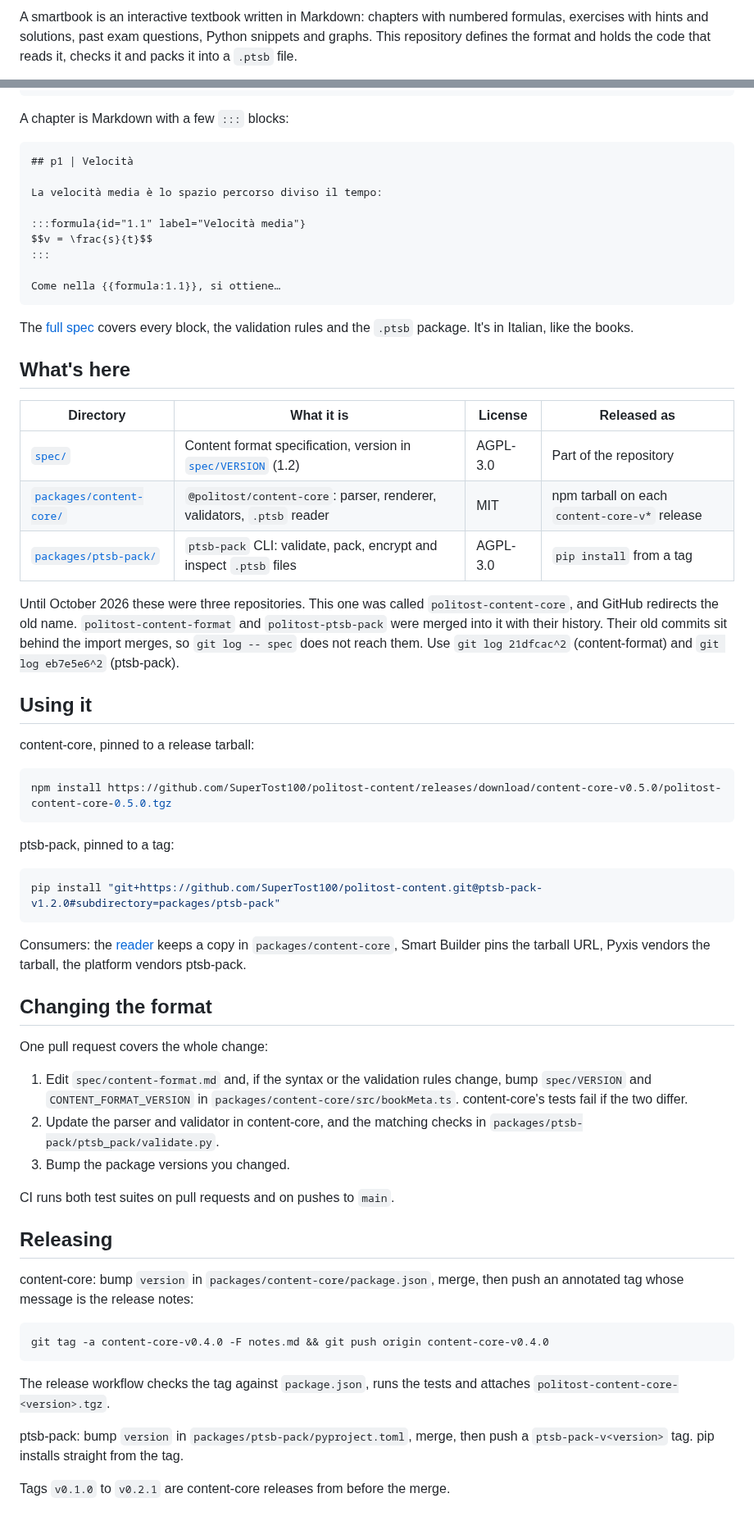
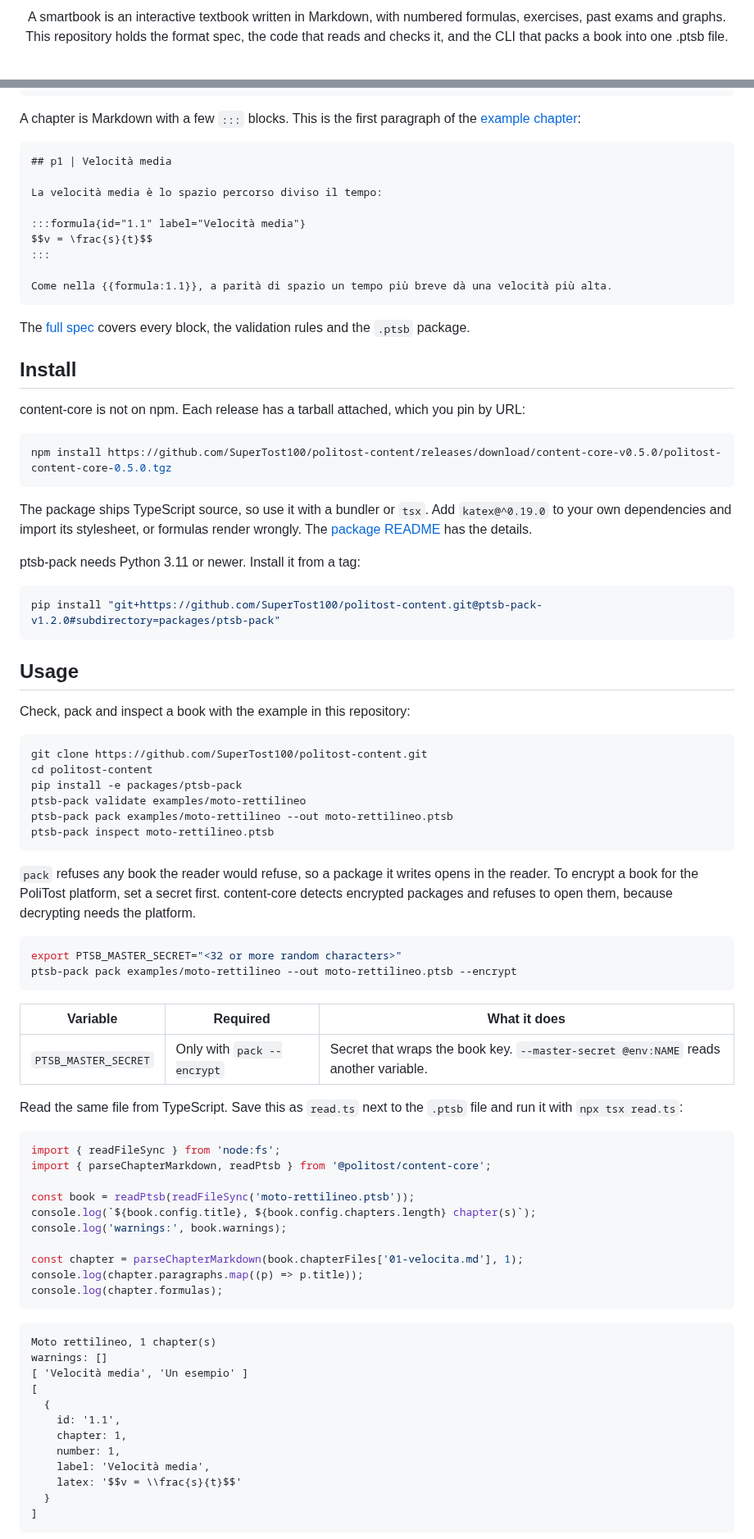
Before and after one commit to SuperTost100/politost-content, a Markdown page: README.md, 2 parts joined by grey strips. Shown at 82% size. Drawn GitHub-style.

````diff
--- a/README.md
+++ b/README.md
@@ -2,3 +7,6 @@
 
-A smartbook is an interactive textbook written in Markdown: chapters with numbered formulas, exercises with hints and solutions, past exam questions, Python snippets and graphs. This repository defines the format and holds the code that reads it, checks it and packs it into a `.ptsb` file.
+<p align="center">
+  A smartbook is an interactive textbook written in Markdown, with numbered formulas, exercises, past exams and graphs.<br>
+  This repository holds the format spec, the code that reads and checks it, and the CLI that packs a book into one .ptsb file.
+</p>
 
@@ -23,10 +54,10 @@ analisi-1/
 └── assets/              # optional: images
 ```
 
-A chapter is Markdown with a few `:::` blocks:
+A chapter is Markdown with a few `:::` blocks. This is the first paragraph of the [example chapter](examples/moto-rettilineo/chapters/01-velocita.md):
 
 ```markdown
-## p1 | Velocità
+## p1 | Velocità media
 
 La velocità media è lo spazio percorso diviso il tempo:
 
@@ -34,57 +65,78 @@ La velocità media è lo spazio percorso diviso il tempo:
 $$v = \frac{s}{t}$$
 :::
 
-Come nella {{formula:1.1}}, si ottiene…
+Come nella {{formula:1.1}}, a parità di spazio un tempo più breve dà una velocità più alta.
 ```
 
-The [full spec](spec/content-format.md) covers every block, the validation rules and the `.ptsb` package. It's in Italian, like the books.
+The [full spec](spec/content-format.md) covers every block, the validation rules and the `.ptsb` package.
 
-## What's here
+## Install
 
-| Directory | What it is | License | Released as |
-|-----------|------------|---------|-------------|
-| [`spec/`](spec) | Content format specification, version in [`spec/VERSION`](spec/VERSION) (1.2) | AGPL-3.0 | Part of the repository |
-| [`packages/content-core/`](packages/content-core) | `@politost/content-core`: parser, renderer, validators, `.ptsb` reader | MIT | npm tarball on each `content-core-v*` release |
-| [`packages/ptsb-pack/`](packages/ptsb-pack) | `ptsb-pack` CLI: validate, pack, encrypt and inspect `.ptsb` files | AGPL-3.0 | `pip install` from a tag |
-
-Until October 2026 these were three repositories. This one was called `politost-content-core`, and GitHub redirects the old name. `politost-content-format` and `politost-ptsb-pack` were merged into it with their history. Their old commits sit behind the import merges, so `git log -- spec` does not reach them. Use `git log 21dfcac^2` (content-format) and `git log eb7e5e6^2` (ptsb-pack).
-
-## Using it
-
-content-core, pinned to a release tarball:
+content-core is not on npm. Each release has a tarball attached, which you pin by URL:
 
 ```bash
 npm install https://github.com/SuperTost100/politost-content/releases/download/content-core-v0.5.0/politost-content-core-0.5.0.tgz
 ```
 
-ptsb-pack, pinned to a tag:
+The package ships TypeScript source, so use it with a bundler or `tsx`. Add `katex@^0.19.0` to your own dependencies and import its stylesheet, or formulas render wrongly. The [package README](packages/content-core/README.md) has the details.
+
+ptsb-pack needs Python 3.11 or newer. Install it from a tag:
 
 ```bash
 pip install "git+https://github.com/SuperTost100/politost-content.git@ptsb-pack-v1.2.0#subdirectory=packages/ptsb-pack"
 ```
 
-Consumers: the [reader](https://github.com/SuperTost100/politost-smartbook) keeps a copy in `packages/content-core`, Smart Builder pins the tarball URL, Pyxis vendors the tarball, the platform vendors ptsb-pack.
+## Usage
 
-## Changing the format
-
-One pull request covers the whole change:
-
-1. Edit `spec/content-format.md` and, if the syntax or the validation rules change, bump `spec/VERSION` and `CONTENT_FORMAT_VERSION` in `packages/content-core/src/bookMeta.ts`. content-core's tests fail if the two differ.
-2. Update the parser and validator in content-core, and the matching checks in `packages/ptsb-pack/ptsb_pack/validate.py`.
-3. Bump the package versions you changed.
-
-CI runs both test suites on pull requests and on pushes to `main`.
-
-## Releasing
-
-content-core: bump `version` in `packages/content-core/package.json`, merge, then push an annotated tag whose message is the release notes:
+Check, pack and inspect a book with the example in this repository:
 
 ```bash
-git tag -a content-core-v0.4.0 -F notes.md && git push origin content-core-v0.4.0
+git clone https://github.com/SuperTost100/politost-content.git
+cd politost-content
+pip install -e packages/ptsb-pack
+ptsb-pack validate examples/moto-rettilineo
+ptsb-pack pack examples/moto-rettilineo --out moto-rettilineo.ptsb
+ptsb-pack inspect moto-rettilineo.ptsb
 ```
 
-The release workflow checks the tag against `package.json`, runs the tests and attaches `politost-content-core-<version>.tgz`.
+`pack` refuses any book the reader would refuse, so a package it writes opens in the reader. To encrypt a book for the PoliTost platform, set a secret first. content-core detects encrypted packages and refuses to open them, because decrypting needs the platform.
 
-ptsb-pack: bump `version` in `packages/ptsb-pack/pyproject.toml`, merge, then push a `ptsb-pack-v<version>` tag. pip installs straight from the tag.
+```bash
+export PTSB_MASTER_SECRET="<32 or more random characters>"
+ptsb-pack pack examples/moto-rettilineo --out moto-rettilineo.ptsb --encrypt
+```
 
-Tags `v0.1.0` to `v0.2.1` are content-core releases from before the merge.
+| Variable             | Required                   | What it does                                                                        |
+| -------------------- | -------------------------- | ----------------------------------------------------------------------------------- |
+| `PTSB_MASTER_SECRET` | Only with `pack --encrypt` | Secret that wraps the book key. `--master-secret @env:NAME` reads another variable. |
+
+Read the same file from TypeScript. Save this as `read.ts` next to the `.ptsb` file and run it with `npx tsx read.ts`:
+
+```ts
+import { readFileSync } from 'node:fs';
+import { parseChapterMarkdown, readPtsb } from '@politost/content-core';
+
+const book = readPtsb(readFileSync('moto-rettilineo.ptsb'));
+console.log(`${book.config.title}, ${book.config.chapters.length} chapter(s)`);
+console.log('warnings:', book.warnings);
+
+const chapter = parseChapterMarkdown(book.chapterFiles['01-velocita.md'], 1);
+console.log(chapter.paragraphs.map((p) => p.title));
+console.log(chapter.formulas);
+```
+
+```text
+Moto rettilineo, 1 chapter(s)
+warnings: []
+[ 'Velocità media', 'Un esempio' ]
+[
+  {
+    id: '1.1',
+    chapter: 1,
+    number: 1,
+    label: 'Velocità media',
+    latex: '$$v = \\frac{s}{t}$$'
+  }
+]
+```
+
````
Also changed, not shown: other parts of README.md (+65 -4 lines), CONTRIBUTING.md (added, +25 -0 lines), docs/screenshots/pack-dark.png (added), docs/screenshots/pack-light.png (added), 4 other files.
